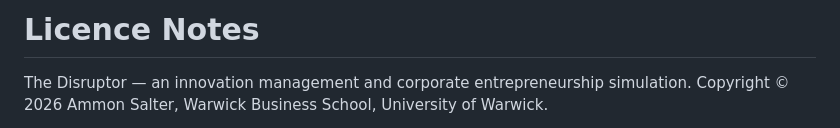
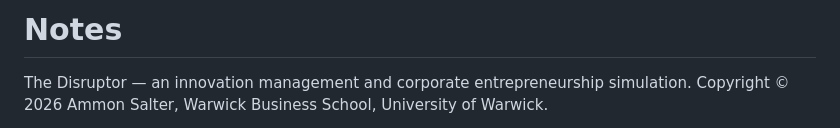
Before and after one commit to ammonsalter-del/thedisruptor-sim, a Markdown page: LICENSE-NOTES.md, the part around the change. Drawn GitHub-style.

```diff
--- a/LICENSE-NOTES.md
+++ b/LICENSE-NOTES.md
@@ -1,4 +1,4 @@
-# Licence Notes
+# Notes
 
 The Disruptor — an innovation management and corporate entrepreneurship simulation. Copyright © 2026 Ammon Salter, Warwick Business School, University of Warwick.
 
```
